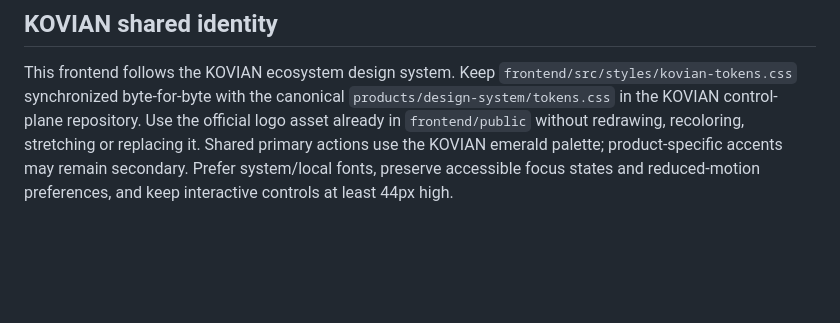
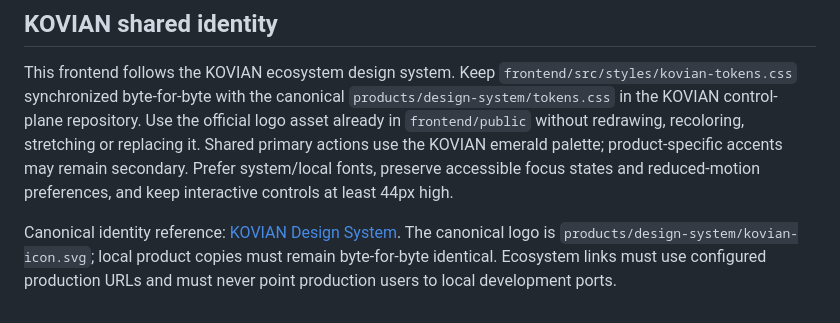
Before and after one commit to kovacsruan-stack/kovian-finance, a Markdown page: README.md, the part around one of its changes. Rendered like a GitHub page; blank space fills up the shorter version.

Commit message:
Link product README to canonical KOVIAN identity

```diff
--- a/README.md
+++ b/README.md
@@ -71,3 +71,6 @@ Browser persistence is limited to UI preferences and transient workflow state; c
 ## KOVIAN shared identity
 
 This frontend follows the KOVIAN ecosystem design system. Keep `frontend/src/styles/kovian-tokens.css` synchronized byte-for-byte with the canonical `products/design-system/tokens.css` in the KOVIAN control-plane repository. Use the official logo asset already in `frontend/public` without redrawing, recoloring, stretching or replacing it. Shared primary actions use the KOVIAN emerald palette; product-specific accents may remain secondary. Prefer system/local fonts, preserve accessible focus states and reduced-motion preferences, and keep interactive controls at least 44px high.
+
+
+Canonical identity reference: [KOVIAN Design System](https://github.com/kovacsruan-stack/kovian/blob/codex/kovian-gestao-dashboard-finance-2026-09-27/docs/design-system/KOVIAN_DESIGN_SYSTEM.md). The canonical logo is `products/design-system/kovian-icon.svg`; local product copies must remain byte-for-byte identical. Ecosystem links must use configured production URLs and must never point production users to local development ports.
```
Also changed, not shown: other parts of README.md (+1 -1 lines).
